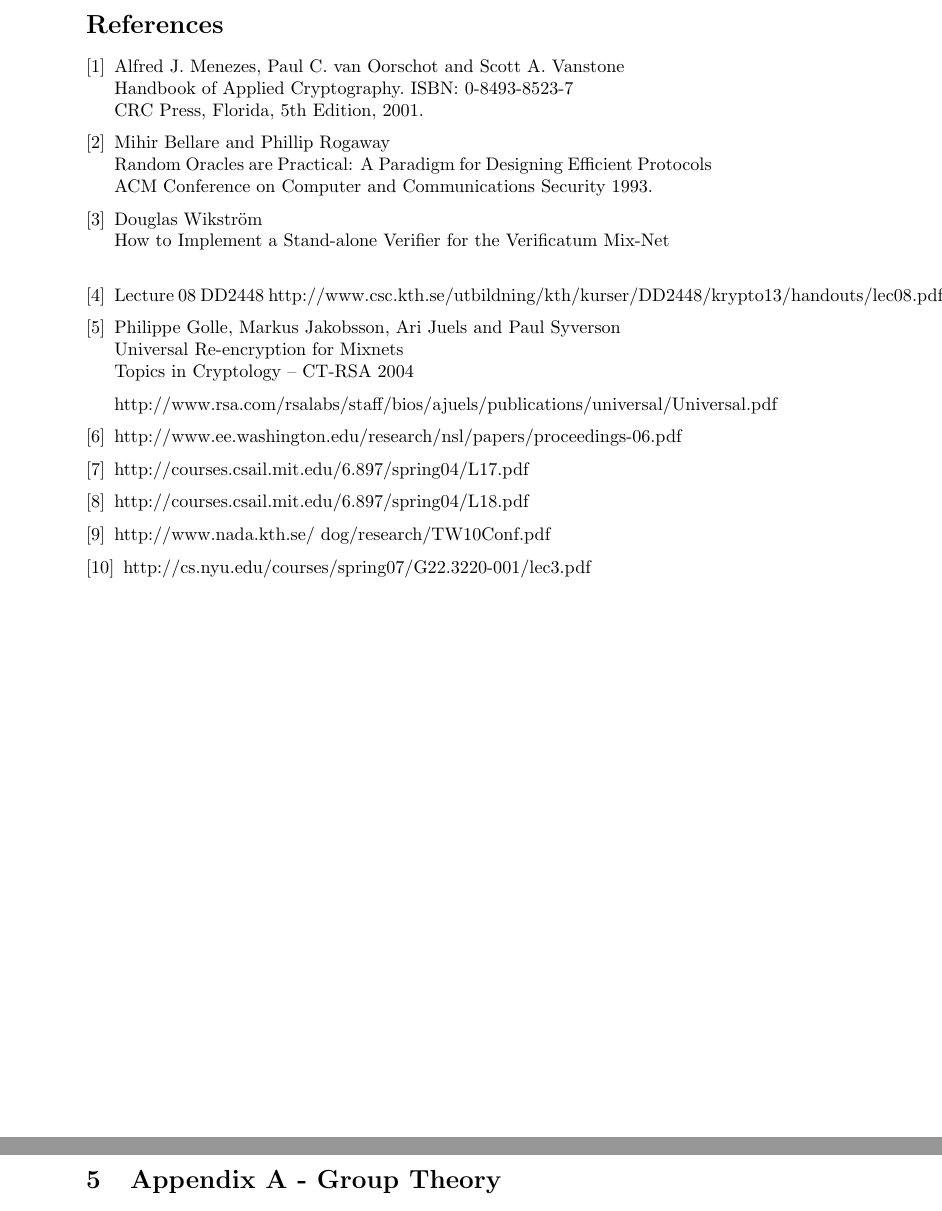
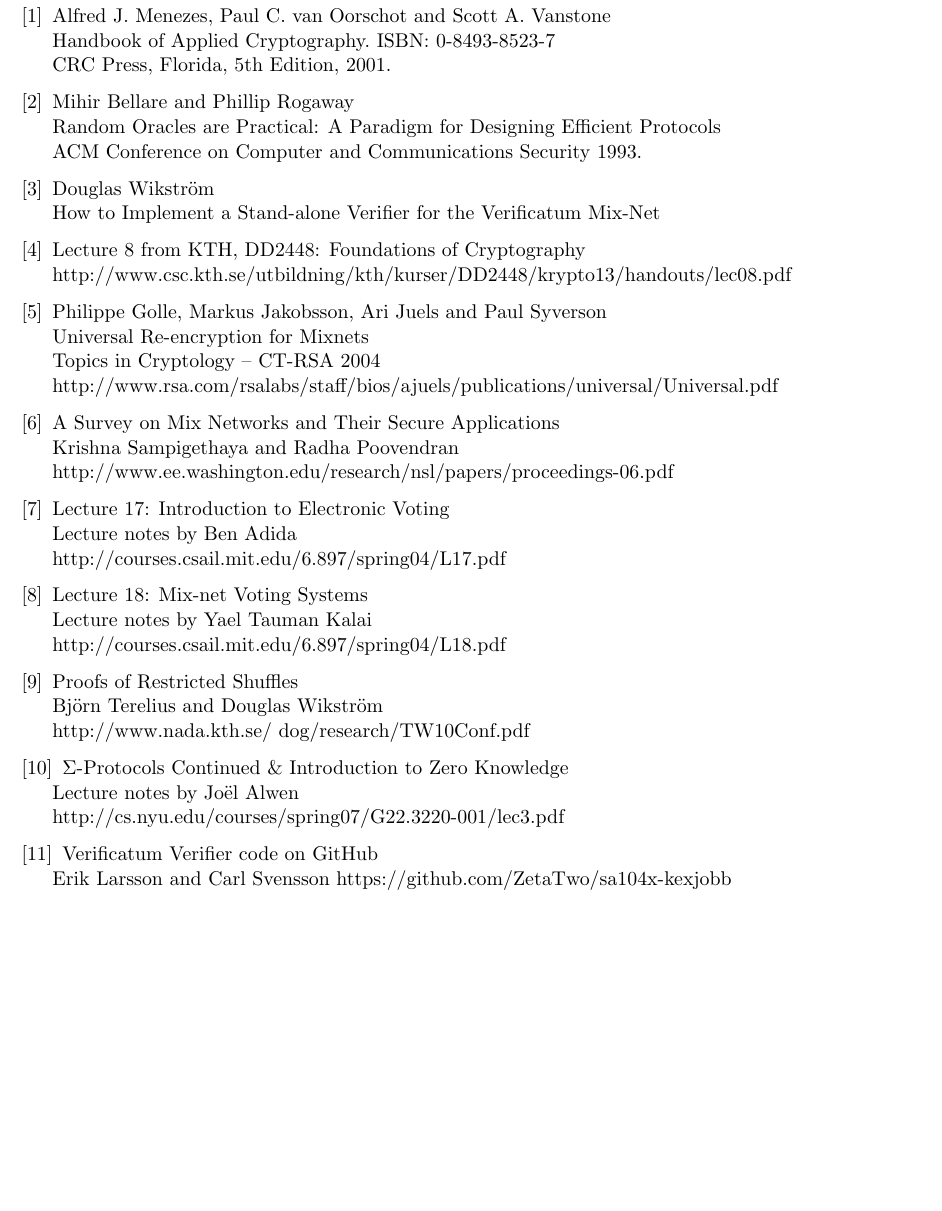
Before and after one commit to ZetaTwo/sa104x-kexjobb, a LaTeX paper (Report/report/report.tex, which reads Report/report/references.tex): two parts of pages 15 and 16 of 18 before the commit and part of page 17 of 20 after it, the two joined at a grey line, cut at the place of the change, the shorter picture padded with empty space. Compiled offline with pdfLaTeX.

Commit message:
Updated references.
Improved title page.
Wrote some results.

```diff
--- a/Report/report/references.tex
+++ b/Report/report/references.tex
@@ -16,34 +16,46 @@
 
 \bibitem{wikstrom1}
    Douglas Wikström\\
-   How to Implement a Stand-alone Verifier for the Verificatum Mix-Net\\
+   How to Implement a Stand-alone Verifier for the Verificatum Mix-Net
 
 \bibitem{wikstrom2}
-  Lecture 08 DD2448
+  Lecture 8 from KTH, DD2448: Foundations of Cryptography\\
   http://www.csc.kth.se/utbildning/kth/kurser/DD2448/krypto13/handouts/lec08.pdf
 
 \bibitem{mixnets}
    Philippe Golle, Markus Jakobsson, Ari Juels and Paul Syverson\\
    Universal Re-encryption for Mixnets\\
-   Topics in Cryptology – CT-RSA 2004
-
+   Topics in Cryptology – CT-RSA 2004\\
    http://www.rsa.com/rsalabs/staff/bios/ajuels/publications/universal/Universal.pdf
 
-
 \bibitem{mixnets2}
+   A Survey on Mix Networks and Their Secure Applications\\
+   Krishna Sampigethaya and Radha Poovendran\\
    http://www.ee.washington.edu/research/nsl/papers/proceedings-06.pdf
 
 \bibitem{electronicvoting}
+   Lecture 17: Introduction to Electronic Voting\\
+   Lecture notes by Ben Adida\\
    http://courses.csail.mit.edu/6.897/spring04/L17.pdf
 
 \bibitem{electronicvoting2}
+   Lecture 18: Mix-net Voting Systems\\
+   Lecture notes by Yael Tauman Kalai\\
    http://courses.csail.mit.edu/6.897/spring04/L18.pdf
 
 \bibitem{terelius}
+   Proofs of Restricted Shuffles\\
+   Björn Terelius and Douglas Wikström\\
    http://www.nada.kth.se/~dog/research/TW10Conf.pdf
 
 \bibitem{shoup}
+   $\Sigma$-Protocols Continued \& Introduction to Zero Knowledge\\
+   Lecture notes by Joël Alwen\\
    http://cs.nyu.edu/courses/spring07/G22.3220-001/lec3.pdf
 
+\bibitem{github}
+   Verificatum Verifier code on GitHub\\
+   Erik Larsson and Carl Svensson
+   https://github.com/ZetaTwo/sa104x-kexjobb
 
 \end{thebibliography}
```
Also changed, not shown: Report/report/report.tex (+15 -11 lines), Report/report/results.tex (+4 -5 lines).
